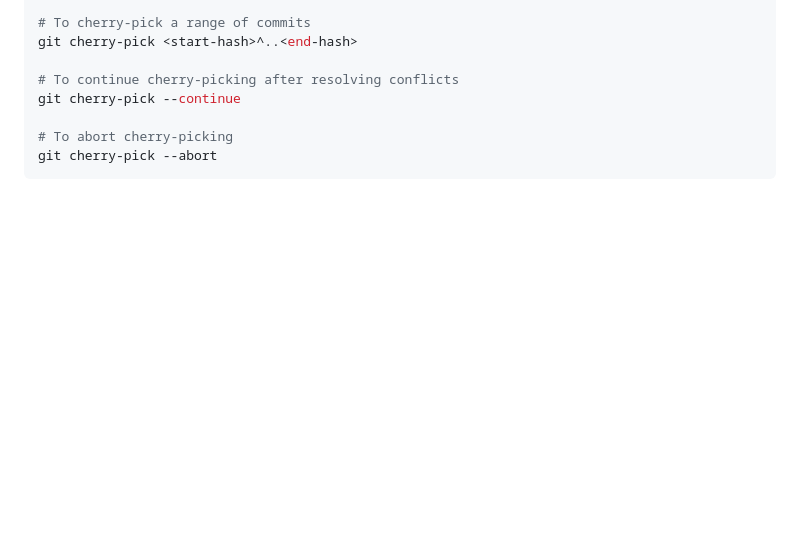
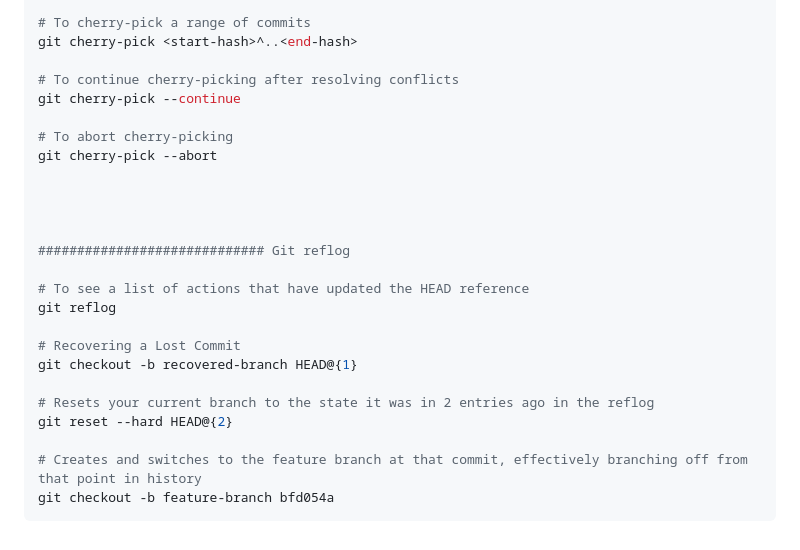
Before and after one commit to mugabiBenjamin/research, a Markdown page: github.md, the part around the change. GitHub-like rendering; blank space fills up the shorter version.

Commit message:
Add git reflog

````diff
--- a/github.md
+++ b/github.md
@@ -670,4 +670,21 @@ git cherry-pick --continue
 
 # To abort cherry-picking
 git cherry-pick --abort
+
+
+
+
+############################# Git reflog
+
+# To see a list of actions that have updated the HEAD reference
+git reflog
+
+# Recovering a Lost Commit
+git checkout -b recovered-branch HEAD@{1}
+
+# Resets your current branch to the state it was in 2 entries ago in the reflog
+git reset --hard HEAD@{2}
+
+# Creates and switches to the feature branch at that commit, effectively branching off from that point in history
+git checkout -b feature-branch bfd054a
 ```
````
